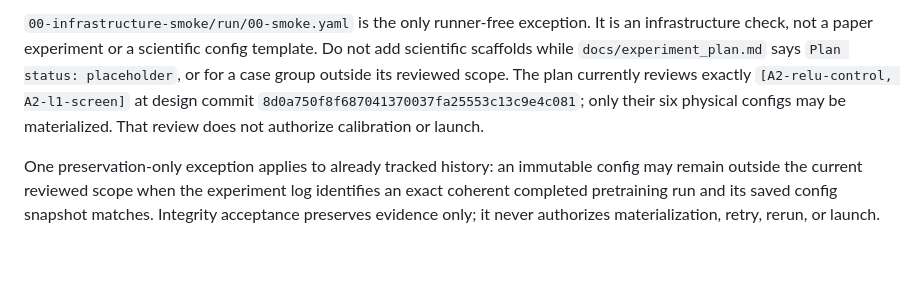
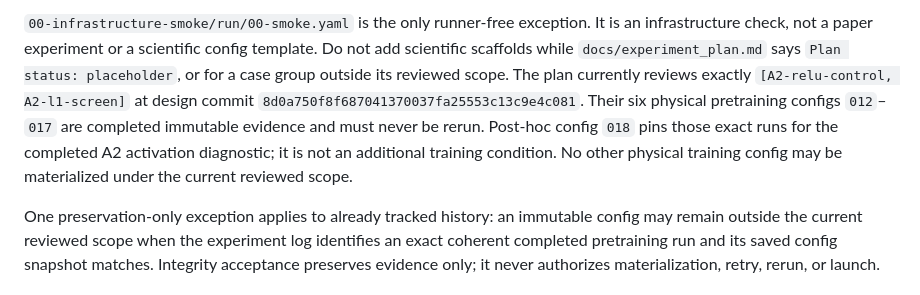
Before and after one commit to thiagocmattar/orthogonal-ricker, a Markdown page: experiments/README.md, the part around the change. Drawn GitHub-style; blank space fills up the shorter version.

Commit message:
Record completed A2 spillover evidence

```diff
--- a/experiments/README.md
+++ b/experiments/README.md
@@ -81,8 +81,11 @@ template. Do not add scientific scaffolds while
 `docs/experiment_plan.md` says `Plan status: placeholder`, or for a case group
 outside its reviewed scope. The plan currently reviews exactly
 `[A2-relu-control, A2-l1-screen]` at design commit
-`8d0a750f8f687041370037fa25553c13c9e4c081`; only their six physical configs
-may be materialized. That review does not authorize calibration or launch.
+`8d0a750f8f687041370037fa25553c13c9e4c081`. Their six physical pretraining
+configs `012`–`017` are completed immutable evidence and must never be rerun.
+Post-hoc config `018` pins those exact runs for the completed A2 activation
+diagnostic; it is not an additional training condition. No other physical
+training config may be materialized under the current reviewed scope.
 
 One preservation-only exception applies to already tracked history: an
 immutable config may remain outside the current reviewed scope when the
```
Also changed, not shown: docs/experiment_log.md (+13 -11 lines), docs/experimental-design/workboard.md (+3 -3 lines).
